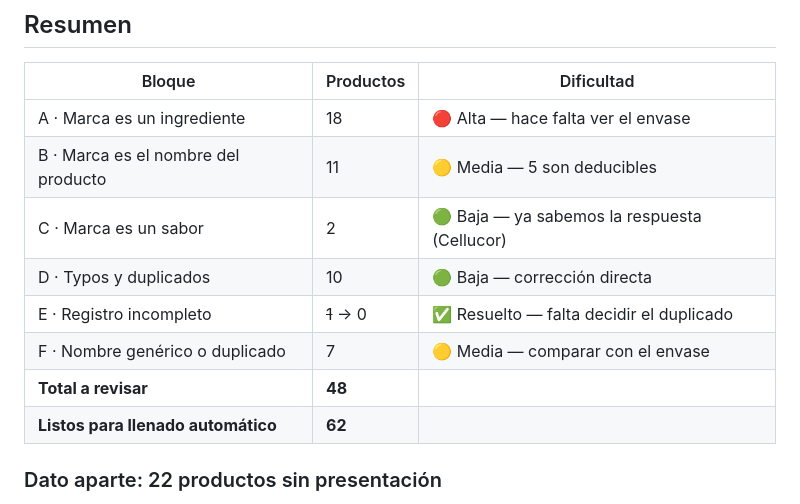
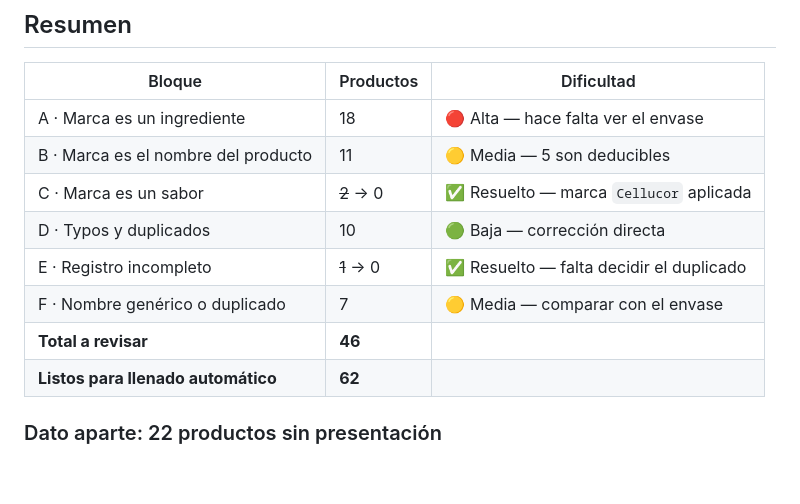
Before and after one commit to CarlosBazan28/javysuplementos, a Markdown page: docs/contenido/revisar-manual.md, the part around one of its changes. Rendered like a GitHub page; blank space fills up the shorter version.

```diff
--- a/docs/contenido/revisar-manual.md
+++ b/docs/contenido/revisar-manual.md
@@ -154,11 +172,11 @@ producto es. Muchas marcas tienen varias líneas con nombres parecidos.
 |---|---|---|
 | A · Marca es un ingrediente | 18 | 🔴 Alta — hace falta ver el envase |
 | B · Marca es el nombre del producto | 11 | 🟡 Media — 5 son deducibles |
-| C · Marca es un sabor | 2 | 🟢 Baja — ya sabemos la respuesta (Cellucor) |
+| C · Marca es un sabor | ~~2~~ → 0 | ✅ Resuelto — marca `Cellucor` aplicada |
 | D · Typos y duplicados | 10 | 🟢 Baja — corrección directa |
 | E · Registro incompleto | ~~1~~ → 0 | ✅ Resuelto — falta decidir el duplicado |
 | F · Nombre genérico o duplicado | 7 | 🟡 Media — comparar con el envase |
-| **Total a revisar** | **48** | |
+| **Total a revisar** | **46** | |
 | **Listos para llenado automático** | **62** | |
 
 ### Dato aparte: 22 productos sin presentación
```
Also changed, not shown: other parts of docs/contenido/revisar-manual.md (+31 -13 lines).
